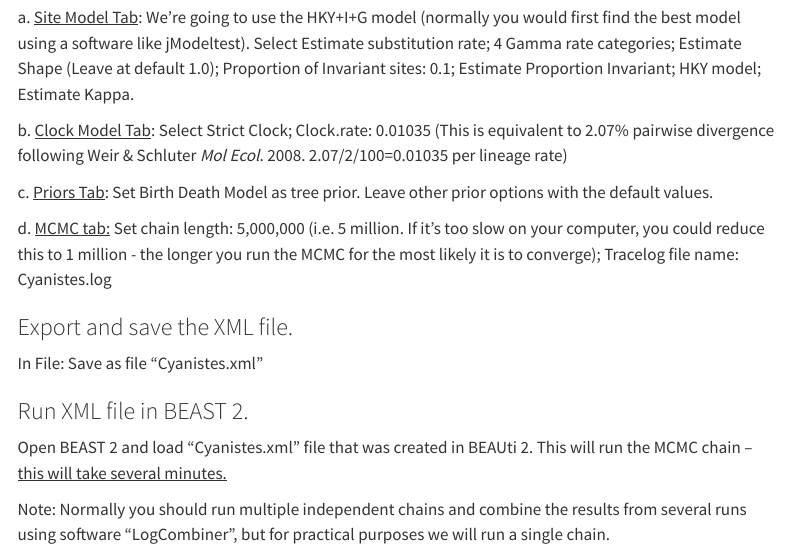
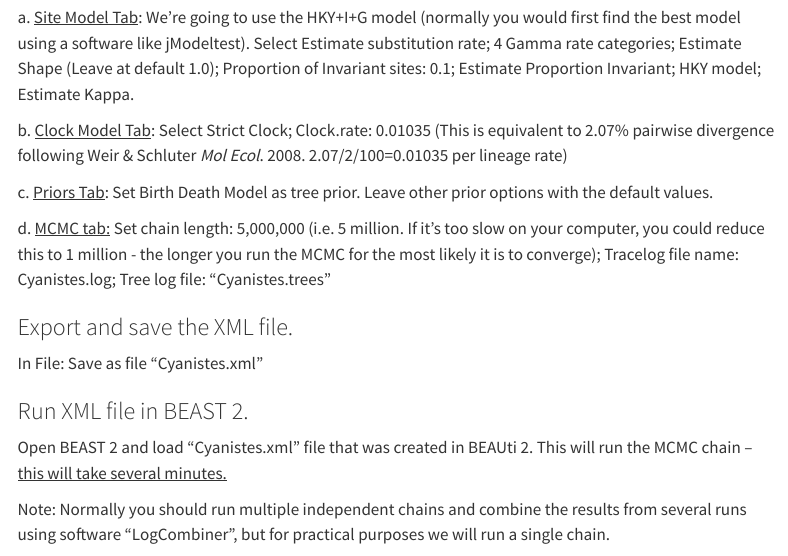
Before and after one commit to luislvalente/Cyanistes, a Quarto document (beast.qmd): the page in a window 1100 px wide, from 410 px down. Rendered offline with R 4.5, knitr and Pandoc in place of Quarto, with nearby package versions; menus at the side of the page are left out.

Commit message:
Yang's suggestions

```diff
--- a/beast.qmd
+++ b/beast.qmd
@@ -19,7 +19,7 @@
 
 c\. [Priors Tab]{.underline}: Set Birth Death Model as tree prior. Leave other prior options with the default values.
 
-d\. [MCMC tab:]{.underline} Set chain length: 5,000,000 (i.e. 5 million. If it's too slow on your computer, you could reduce this to 1 million - the longer you run the MCMC for the most likely it is to converge); Tracelog file name: Cyanistes.log
+d\. [MCMC tab:]{.underline} Set chain length: 5,000,000 (i.e. 5 million. If it's too slow on your computer, you could reduce this to 1 million - the longer you run the MCMC for the most likely it is to converge); Tracelog file name: Cyanistes.log; Tree log file: "Cyanistes.trees"
 
 ### Export and save the XML file.
 
```
